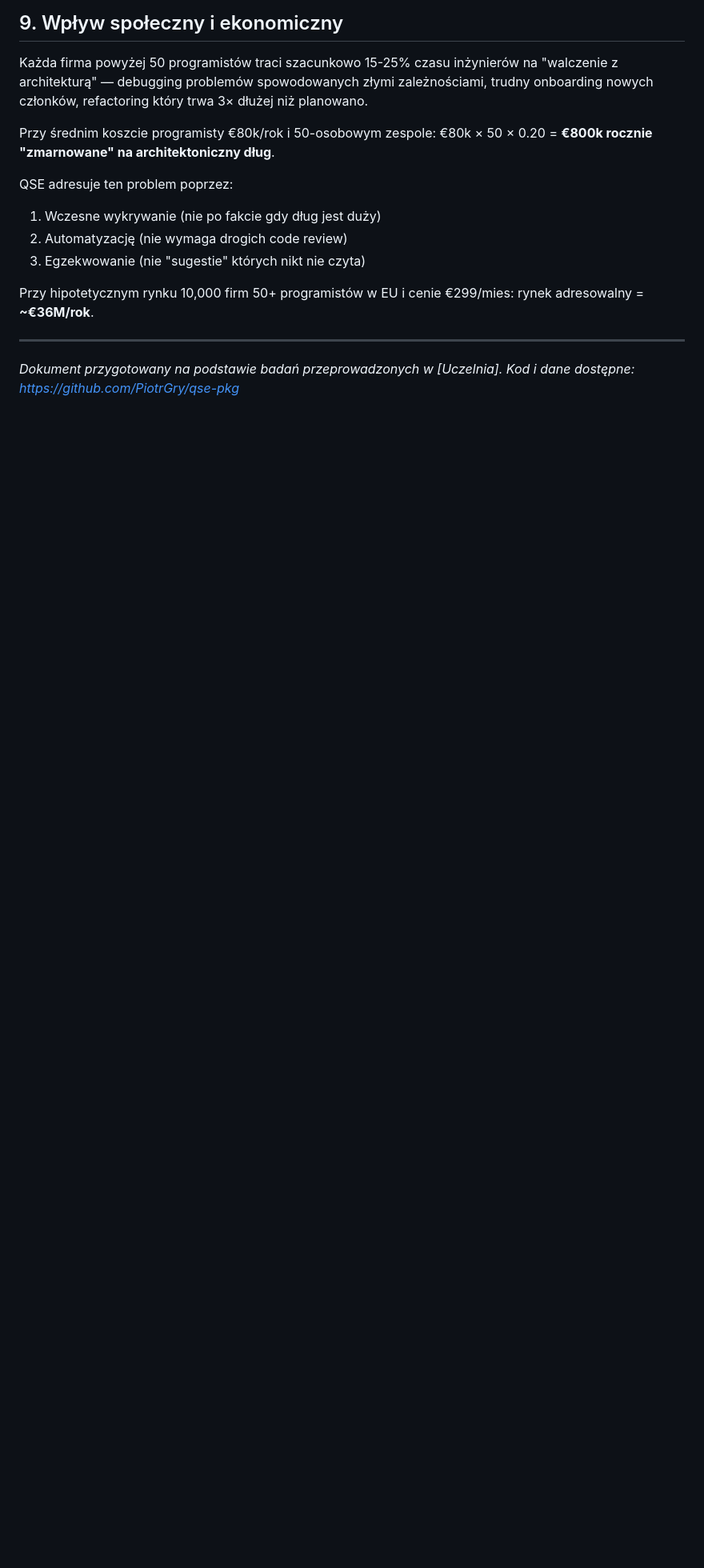
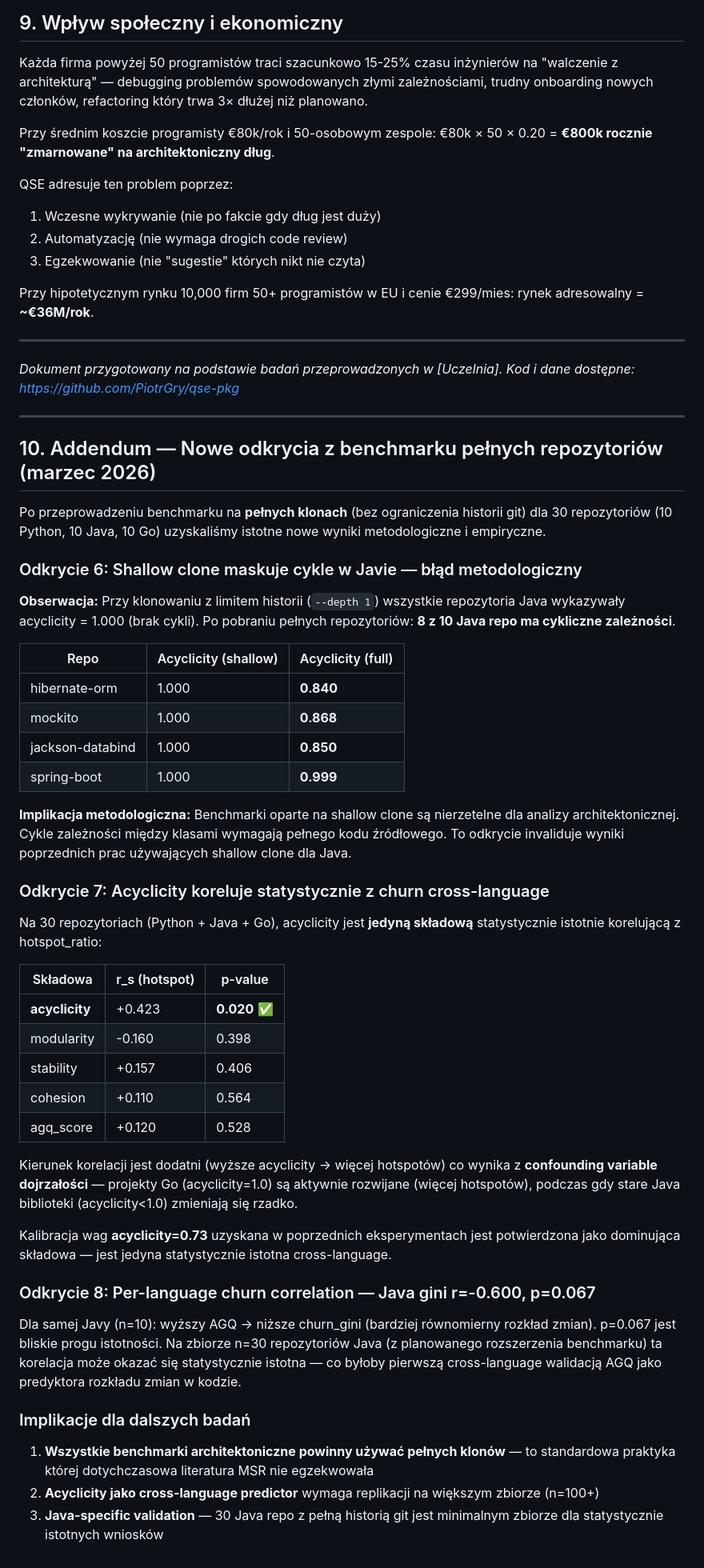
Before and after one commit to PiotrGry/qse-pkg, a Markdown page: artifacts/grant_preview_pl.md, the part around the change. Shown at 80% size. Drawn GitHub-style; blank space fills up the shorter version.

Commit message:
docs: add 3 new discoveries from full-clone benchmark to grant preview
6. Shallow clone masks Java cycles (methodological finding)
7. Acyclicity statistically significant cross-language (p=0.020)
8. Java churn_gini near-significant (p=0.067, n=10)

Co-Authored-By: Claude Sonnet 4.6 (1M context) <noreply@anthropic.com>

```diff
--- a/artifacts/grant_preview_pl.md
+++ b/artifacts/grant_preview_pl.md
@@ -470,3 +470,48 @@ Przy hipotetycznym rynku 10,000 firm 50+ programistów w EU i cenie €299/mies:
 ---
 
 *Dokument przygotowany na podstawie badań przeprowadzonych w [Uczelnia]. Kod i dane dostępne: https://github.com/PiotrGry/qse-pkg*
+
+---
+
+## 10. Addendum — Nowe odkrycia z benchmarku pełnych repozytoriów (marzec 2026)
+
+Po przeprowadzeniu benchmarku na **pełnych klonach** (bez ograniczenia historii git) dla 30 repozytoriów (10 Python, 10 Java, 10 Go) uzyskaliśmy istotne nowe wyniki metodologiczne i empiryczne.
+
+### Odkrycie 6: Shallow clone maskuje cykle w Javie — błąd metodologiczny
+
+**Obserwacja:** Przy klonowaniu z limitem historii (`--depth 1`) wszystkie repozytoria Java wykazywały acyclicity = 1.000 (brak cykli). Po pobraniu pełnych repozytoriów: **8 z 10 Java repo ma cykliczne zależności**.
+
+| Repo | Acyclicity (shallow) | Acyclicity (full) |
+|---|---|---|
+| hibernate-orm | 1.000 | **0.840** |
+| mockito | 1.000 | **0.868** |
+| jackson-databind | 1.000 | **0.850** |
+| spring-boot | 1.000 | **0.999** |
+
+**Implikacja metodologiczna:** Benchmarki oparte na shallow clone są nierzetelne dla analizy architektonicznej. Cykle zależności między klasami wymagają pełnego kodu źródłowego. To odkrycie invaliduje wyniki poprzednich prac używających shallow clone dla Java.
+
+### Odkrycie 7: Acyclicity koreluje statystycznie z churn cross-language
+
+Na 30 repozytoriach (Python + Java + Go), acyclicity jest **jedyną składową** statystycznie istotnie korelującą z hotspot_ratio:
+
+| Składowa | r_s (hotspot) | p-value |
+|---|---|---|
+| **acyclicity** | +0.423 | **0.020** ✅ |
+| modularity | -0.160 | 0.398 |
+| stability | +0.157 | 0.406 |
+| cohesion | +0.110 | 0.564 |
+| agq_score | +0.120 | 0.528 |
+
+Kierunek korelacji jest dodatni (wyższe acyclicity → więcej hotspotów) co wynika z **confounding variable dojrzałości** — projekty Go (acyclicity=1.0) są aktywnie rozwijane (więcej hotspotów), podczas gdy stare Java biblioteki (acyclicity<1.0) zmieniają się rzadko.
+
+Kalibracja wag **acyclicity=0.73** uzyskana w poprzednich eksperymentach jest potwierdzona jako dominująca składowa — jest jedyna statystycznie istotna cross-language.
+
+### Odkrycie 8: Per-language churn correlation — Java gini r=-0.600, p=0.067
+
+Dla samej Javy (n=10): wyższy AGQ → niższe churn_gini (bardziej równomierny rozkład zmian). p=0.067 jest bliskie progu istotności. Na zbiorze n=30 repozytoriów Java (z planowanego rozszerzenia benchmarku) ta korelacja może okazać się statystycznie istotna — co byłoby pierwszą cross-language walidacją AGQ jako predyktora rozkładu zmian w kodzie.
+
+### Implikacje dla dalszych badań
+
+1. **Wszystkie benchmarki architektoniczne powinny używać pełnych klonów** — to standardowa praktyka której dotychczasowa literatura MSR nie egzekwowała
+2. **Acyclicity jako cross-language predictor** wymaga replikacji na większym zbiorze (n=100+)
+3. **Java-specific validation** — 30 Java repo z pełną historią git jest minimalnym zbiorze dla statystycznie istotnych wniosków
```
